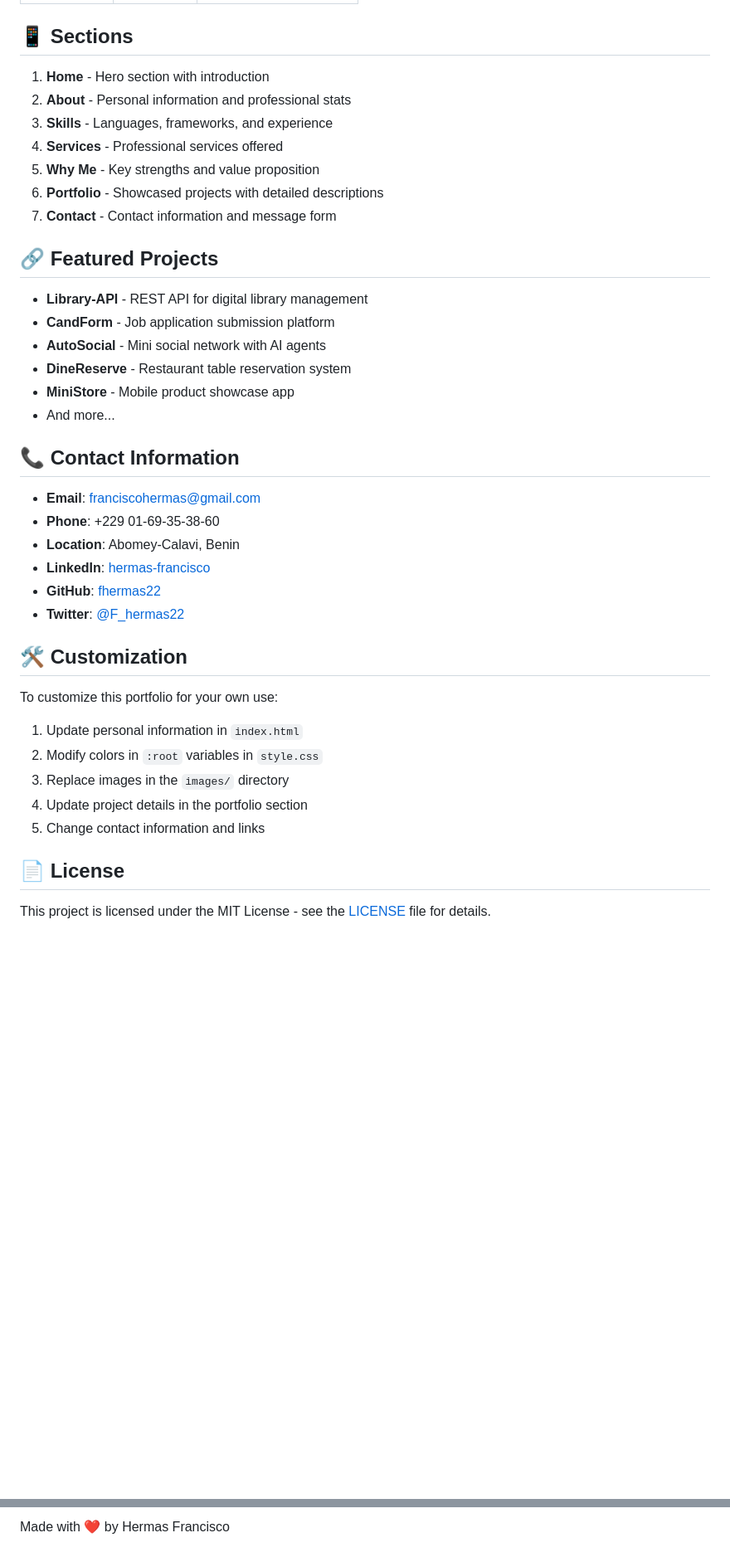
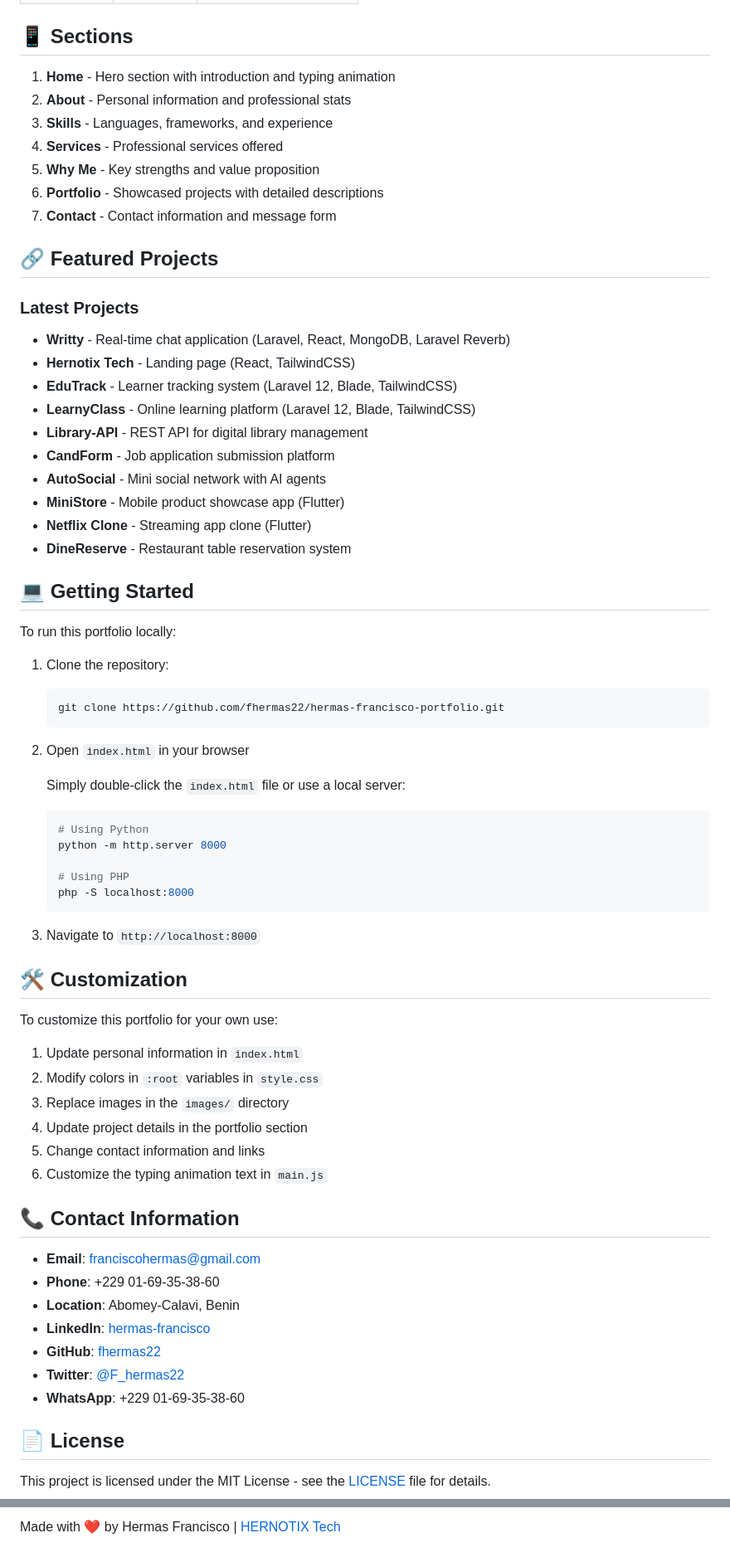
Before and after one commit to fhermas22/hermas-francisco-portfolio, a Markdown page: README.md, 2 parts joined by grey strips. Shown at 83% size. GitHub-like rendering; blank space fills up the shorter version.

Commit message:
Update and improve README

````diff
--- a/README.md
+++ b/README.md
@@ -63,7 +69,7 @@ Currently pursuing advanced programming training with a focus on backend framewo
 
 ## 📱 Sections
 
-1. **Home** - Hero section with introduction
+1. **Home** - Hero section with introduction and typing animation
 2. **About** - Personal information and professional stats
 3. **Skills** - Languages, frameworks, and experience
 4. **Services** - Professional services offered
@@ -73,21 +79,39 @@ Currently pursuing advanced programming training with a focus on backend framewo
 
 ## 🔗 Featured Projects
 
+### Latest Projects
+- **Writty** - Real-time chat application (Laravel, React, MongoDB, Laravel Reverb)
+- **Hernotix Tech** - Landing page (React, TailwindCSS)
+- **EduTrack** - Learner tracking system (Laravel 12, Blade, TailwindCSS)
+- **LearnyClass** - Online learning platform (Laravel 12, Blade, TailwindCSS)
 - **Library-API** - REST API for digital library management
 - **CandForm** - Job application submission platform
 - **AutoSocial** - Mini social network with AI agents
+- **MiniStore** - Mobile product showcase app (Flutter)
+- **Netflix Clone** - Streaming app clone (Flutter)
 - **DineReserve** - Restaurant table reservation system
-- **MiniStore** - Mobile product showcase app
-- And more...
 
-## 📞 Contact Information
+## 💻 Getting Started
 
-- **Email**: [franciscohermas@gmail.com](mailto:franciscohermas@gmail.com)
-- **Phone**: +229 01-69-35-38-60
-- **Location**: Abomey-Calavi, Benin
-- **LinkedIn**: [hermas-francisco](https://www.linkedin.com/in/hermas-francisco)
-- **GitHub**: [fhermas22](https://github.com/fhermas22)
-- **Twitter**: [@F_hermas22](https://x.com/F_hermas22)
+To run this portfolio locally:
+
+1. Clone the repository:
+   ```bash
+   git clone https://github.com/fhermas22/hermas-francisco-portfolio.git
+   ```
+
+2. Open `index.html` in your browser
+
+   Simply double-click the `index.html` file or use a local server:
+   ```bash
+   # Using Python
+   python -m http.server 8000
+
+   # Using PHP
+   php -S localhost:8000
+   ```
+
+3. Navigate to `http://localhost:8000`
 
 ## 🛠️ Customization
 
@@ -98,6 +122,17 @@ To customize this portfolio for your own use:
 3. Replace images in the `images/` directory
 4. Update project details in the portfolio section
 5. Change contact information and links
+6. Customize the typing animation text in `main.js`
+
+## 📞 Contact Information
+
+- **Email**: [franciscohermas@gmail.com](mailto:franciscohermas@gmail.com)
+- **Phone**: +229 01-69-35-38-60
+- **Location**: Abomey-Calavi, Benin
+- **LinkedIn**: [hermas-francisco](https://www.linkedin.com/in/hermas-francisco)
+- **GitHub**: [fhermas22](https://github.com/fhermas22)
+- **Twitter**: [@F_hermas22](https://x.com/F_hermas22)
+- **WhatsApp**: +229 01-69-35-38-60
 
 ## 📄 License
 
@@ -131,2 +168,2 @@ This project is licensed under the MIT License - see the [LICENSE](LICENSE) file
 
-Made with ❤️ by Hermas Francisco
+Made with ❤️ by Hermas Francisco | [HERNOTIX Tech](https://hernotix-tech-landing.vercel.app)
````
Also changed, not shown: other parts of README.md (+25 -17 lines).
